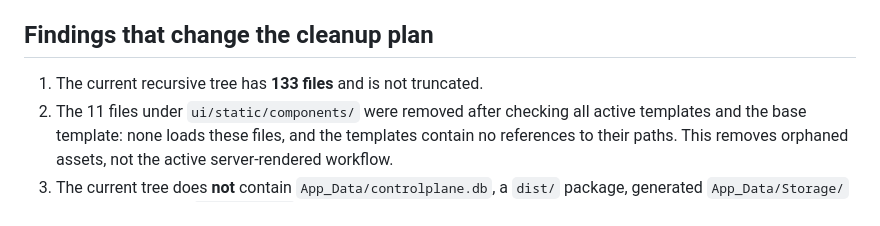
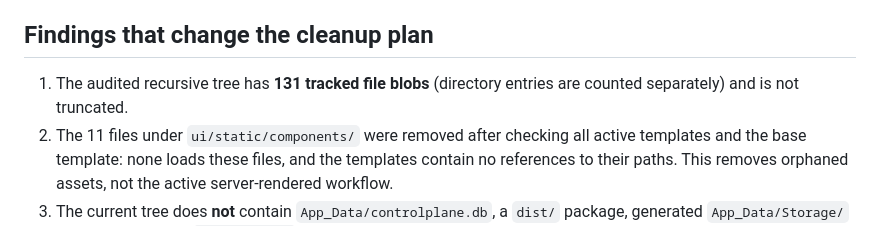
Before and after one commit to jeevamutharasiselvarasu/wealth-migration-platform, a Markdown page: docs/BRANCH_ARTIFACT_INVENTORY.md, the part around the change. GitHub-like rendering.

Commit message:
Correct inventory count after legacy wrapper cleanup

```diff
--- a/docs/BRANCH_ARTIFACT_INVENTORY.md
+++ b/docs/BRANCH_ARTIFACT_INVENTORY.md
@@ -16,7 +16,7 @@
 
 ## Findings that change the cleanup plan
 
-1. The current recursive tree has **133 files** and is not truncated.
+1. The audited recursive tree has **131 tracked file blobs** (directory entries are counted separately) and is not truncated.
 2. The 11 files under `ui/static/components/` were removed after checking all active templates and the base template: none loads these files, and the templates contain no references to their paths. This removes orphaned assets, not the active server-rendered workflow.
 3. The current tree does **not** contain `App_Data/controlplane.db`, a `dist/` package, generated `App_Data/Storage/` outputs, or tracked `__pycache__/` files. Do not schedule deletions for files absent from this snapshot.
 4. `ui/app.py` currently imports the orchestrator, schema mapper, cutover agent, audit agent, storage manager, profiler, MCL validation, source adapter, entity inference, wave rules, ADF client/exporter, and database layer. These modules are **not safe to remove solely because they sound legacy**.
```
